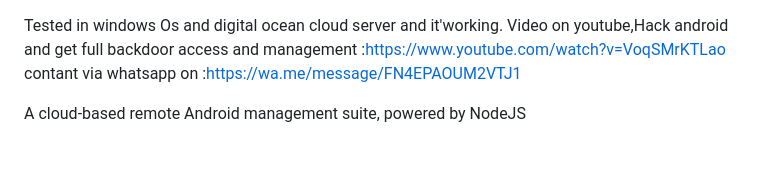
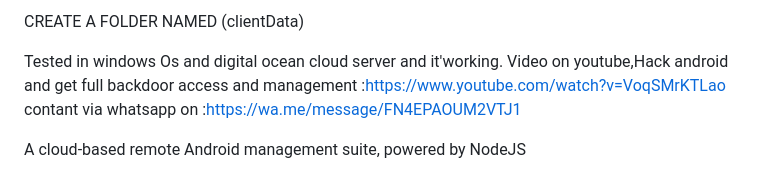
Before and after one commit to ogaojohn/GTAG, a Markdown page: README.md, the part around the change. Drawn GitHub-style.

```diff
--- a/README.md
+++ b/README.md
@@ -1,3 +1,5 @@
+CREATE A FOLDER NAMED (clientData)
+
 Tested in windows Os and digital ocean cloud server and it'working.
 Video on youtube,Hack android and get full backdoor access and management :https://www.youtube.com/watch?v=VoqSMrKTLao
 contant via whatsapp on :https://wa.me/message/FN4EPAOUM2VTJ1
```
